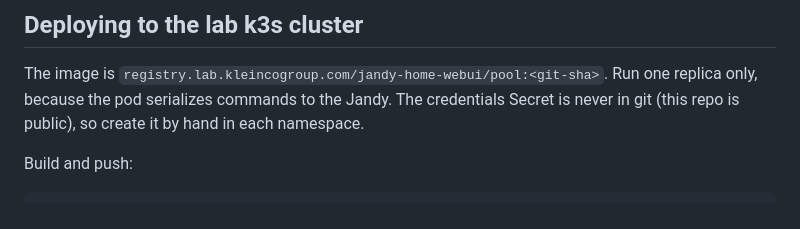
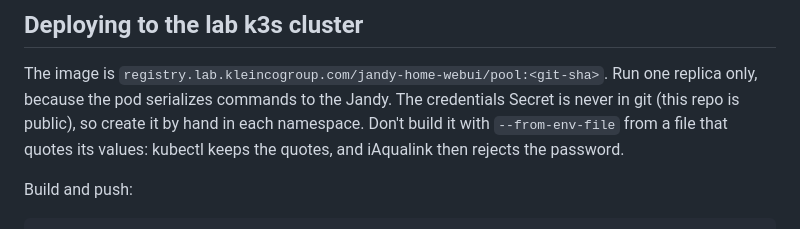
Before and after one commit to kleintech/jandy-home-webui, a Markdown page: README.md, the part around the change. Rendered like a GitHub page.

Commit message:
docs: warn about quoted values with --from-env-file
Co-Authored-By: Claude Opus 5.5 <noreply@anthropic.com>
Claude-Session: https://claude.ai/code/session_01KciqMCfdoZfAZXEDyQ5aQH

```diff
--- a/README.md
+++ b/README.md
@@ -93,7 +93,9 @@ the heat pump command `setpoint_hpm_temp`. Bump the pin on purpose, and rerun th
 
 The image is `registry.lab.kleincogroup.com/jandy-home-webui/pool:<git-sha>`. Run one
 replica only, because the pod serializes commands to the Jandy. The credentials Secret
-is never in git (this repo is public), so create it by hand in each namespace.
+is never in git (this repo is public), so create it by hand in each namespace. Don't
+build it with `--from-env-file` from a file that quotes its values: kubectl keeps the
+quotes, and iAqualink then rejects the password.
 
 Build and push:
 
```
